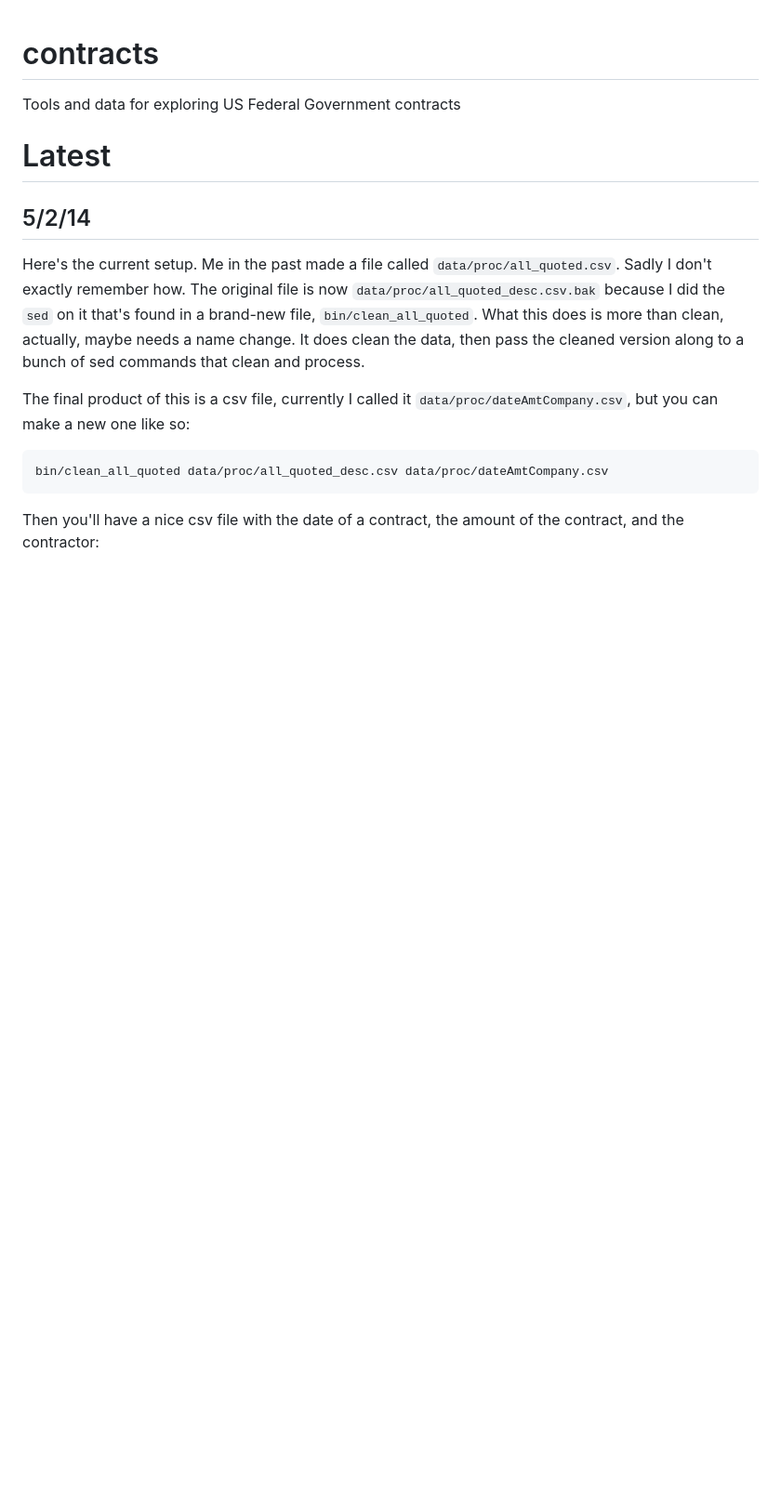
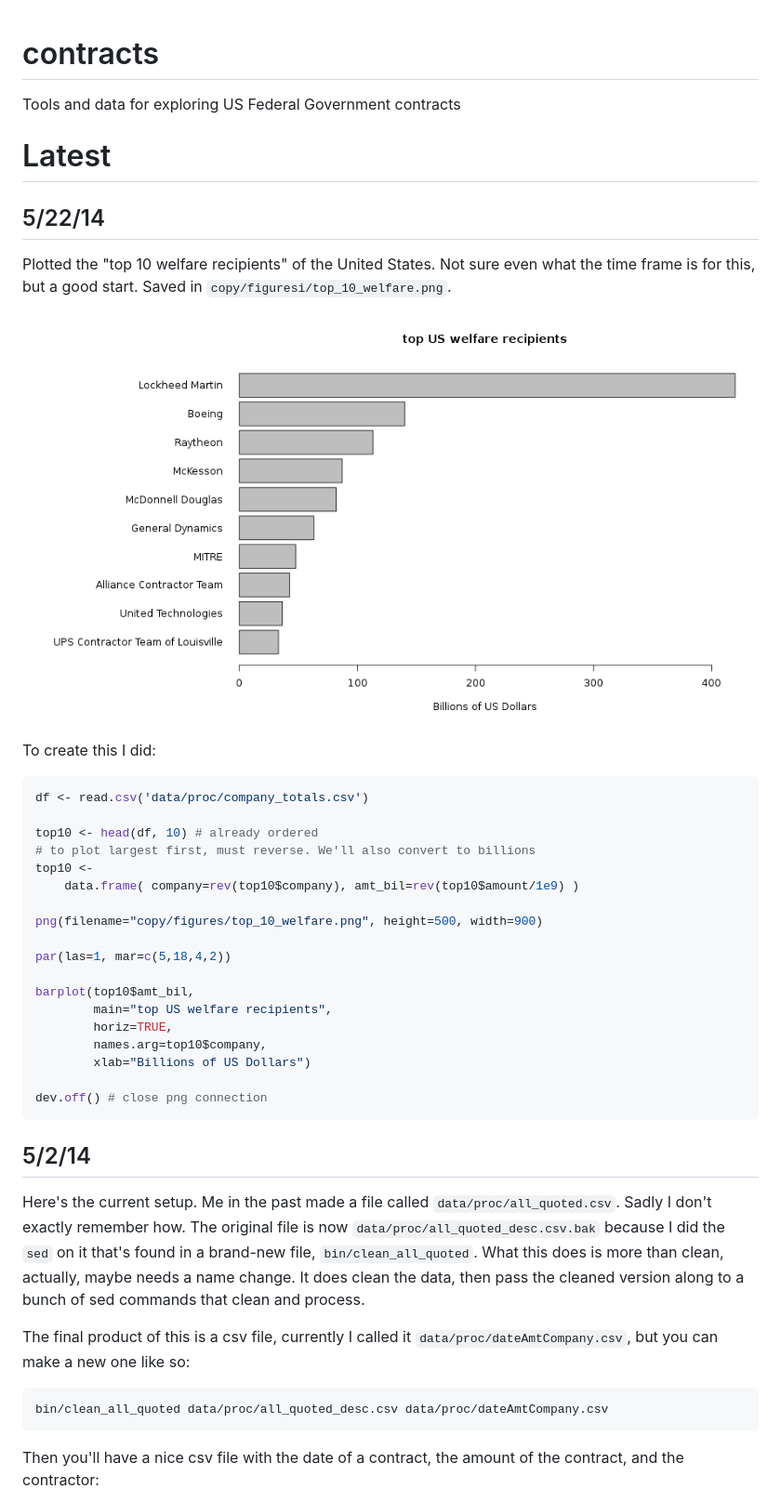
Before and after one commit to mt-digital/contracts, a Markdown page: README.md, the part around the change. Shown: that part at 93% size. GitHub-like rendering; pictures changed too: copy/figures/top_10_welfare.png (added); blank space fills up the shorter version.

Commit message:
plotted top ten welfare recipients and added relevant code to README.md

````diff
--- a/README.md
+++ b/README.md
@@ -5,6 +5,37 @@ Tools and data for exploring US Federal Government contracts
 
 Latest
 ======
+
+## 5/22/14
+
+Plotted the "top 10 welfare recipients" of the United States. Not sure even
+what the time frame is for this, but a good start. Saved in `copy/figuresi/top_10_welfare.png`.
+
+![welfare](copy/figures/top_10_welfare.png "welfare mamas")
+
+To create this I did:
+
+```R
+df <- read.csv('data/proc/company_totals.csv')
+
+top10 <- head(df, 10) # already ordered
+# to plot largest first, must reverse. We'll also convert to billions
+top10 <-
+    data.frame( company=rev(top10$company), amt_bil=rev(top10$amount/1e9) )
+
+png(filename="copy/figures/top_10_welfare.png", height=500, width=900)
+
+par(las=1, mar=c(5,18,4,2))
+
+barplot(top10$amt_bil,
+        main="top US welfare recipients",
+        horiz=TRUE,
+        names.arg=top10$company,
+        xlab="Billions of US Dollars")
+
+dev.off() # close png connection
+```
+
 5/2/14
 ------
 
````
Also changed, not shown: copy/post1.md (+2 -2 lines).
